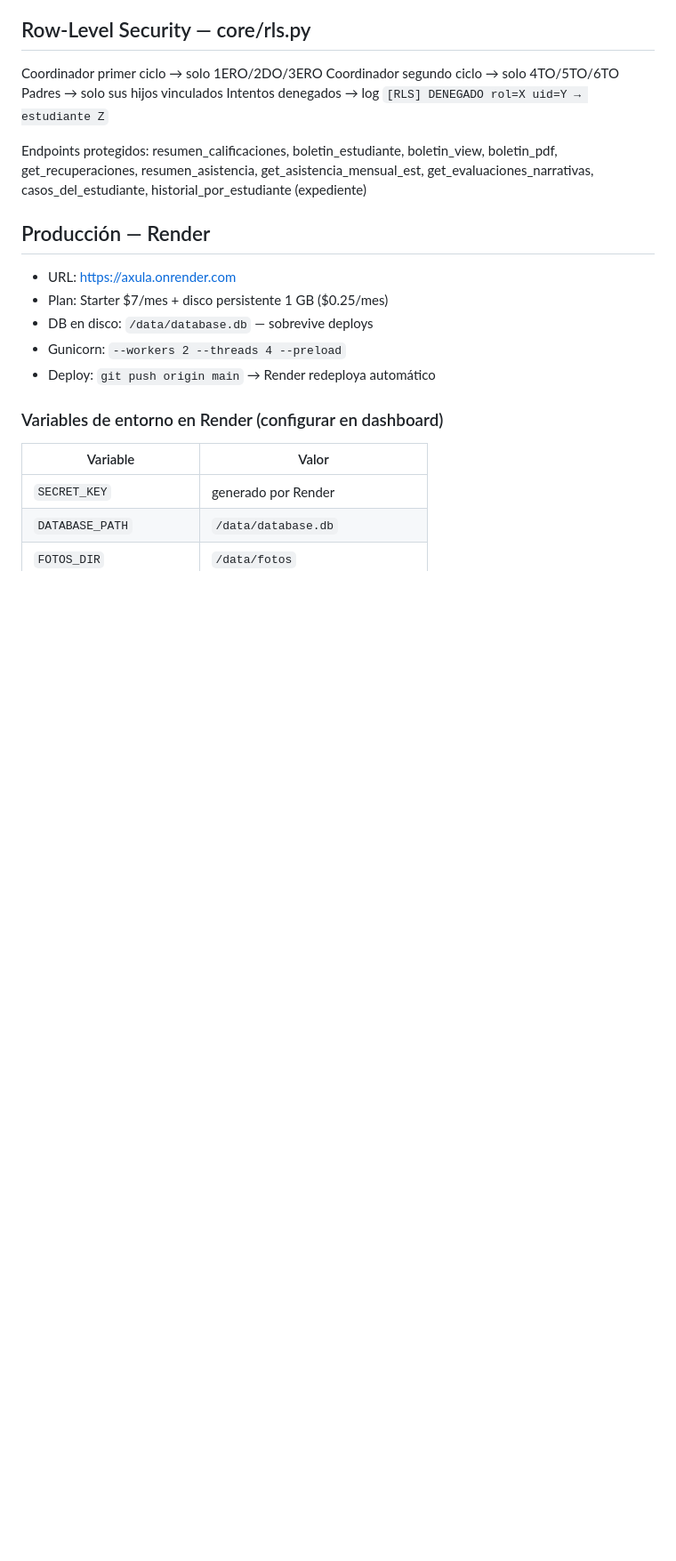
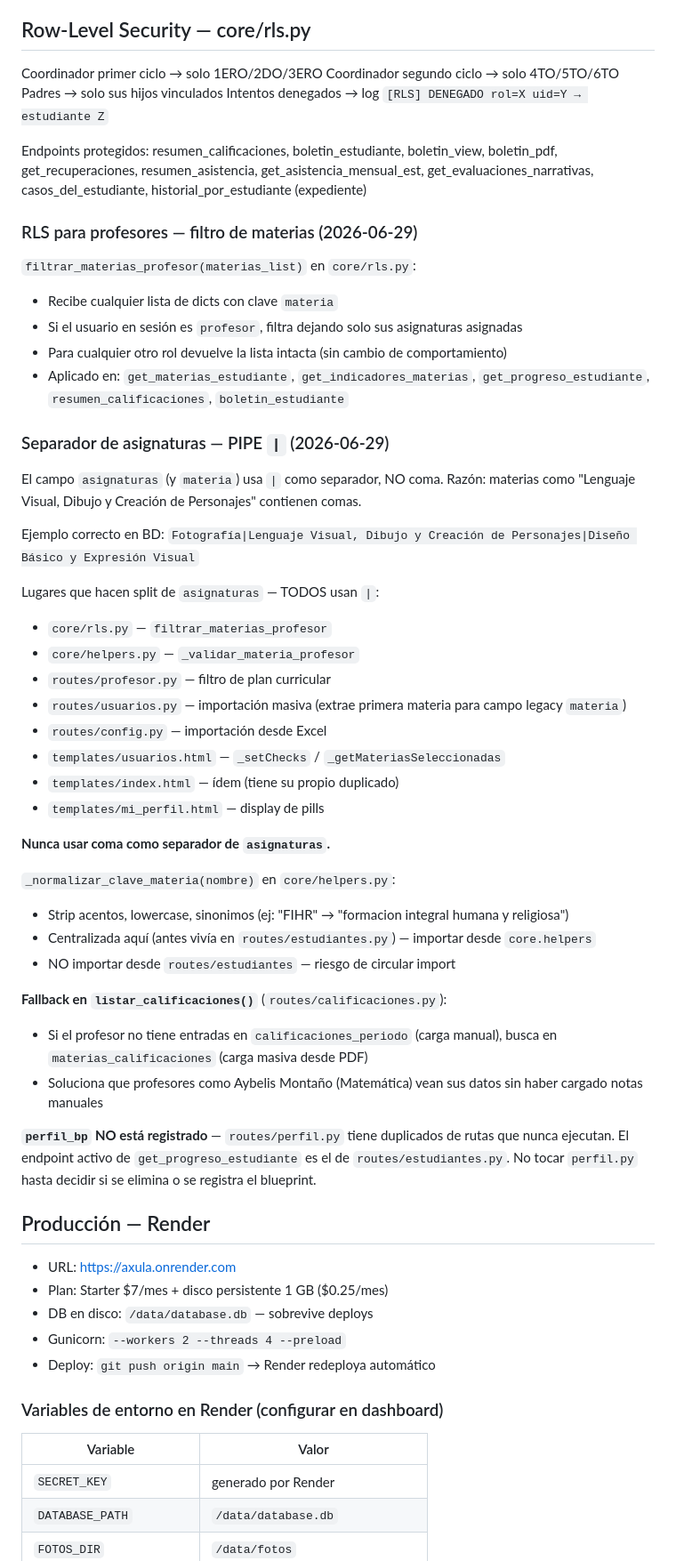
Before and after one commit to erickherndza/axula, a Markdown page: CLAUDE.md, the part around one of its changes. Shown at 89% size. GitHub-like rendering; blank space fills up the shorter version.

Commit message:
docs: actualizar CLAUDE.md — sesión 7, separador pipe en asignaturas
Co-Authored-By: Claude Sonnet 4.6 <noreply@anthropic.com>

```diff
--- a/CLAUDE.md
+++ b/CLAUDE.md
@@ -125,6 +125,49 @@ Endpoints protegidos: resumen_calificaciones, boletin_estudiante, boletin_view,
 get_recuperaciones, resumen_asistencia, get_asistencia_mensual_est,
 get_evaluaciones_narrativas, casos_del_estudiante, historial_por_estudiante (expediente)
 
+### RLS para profesores — filtro de materias (2026-06-29)
+
+`filtrar_materias_profesor(materias_list)` en `core/rls.py`:
+- Recibe cualquier lista de dicts con clave `materia`
+- Si el usuario en sesión es `profesor`, filtra dejando solo sus asignaturas asignadas
+- Para cualquier otro rol devuelve la lista intacta (sin cambio de comportamiento)
+- Aplicado en: `get_materias_estudiante`, `get_indicadores_materias`, `get_progreso_estudiante`,
+  `resumen_calificaciones`, `boletin_estudiante`
+
+### Separador de asignaturas — PIPE `|` (2026-06-29)
+
+El campo `asignaturas` (y `materia`) usa `|` como separador, NO coma.
+Razón: materias como "Lenguaje Visual, Dibujo y Creación de Personajes" contienen comas.
+
+Ejemplo correcto en BD: `Fotografía|Lenguaje Visual, Dibujo y Creación de Personajes|Diseño Básico y Expresión Visual`
+
+Lugares que hacen split de `asignaturas` — TODOS usan `|`:
+- `core/rls.py` — `filtrar_materias_profesor`
+- `core/helpers.py` — `_validar_materia_profesor`
+- `routes/profesor.py` — filtro de plan curricular
+- `routes/usuarios.py` — importación masiva (extrae primera materia para campo legacy `materia`)
+- `routes/config.py` — importación desde Excel
+- `templates/usuarios.html` — `_setChecks` / `_getMateriasSeleccionadas`
+- `templates/index.html` — ídem (tiene su propio duplicado)
+- `templates/mi_perfil.html` — display de pills
+
+**Nunca usar coma como separador de `asignaturas`.**
+
+`_normalizar_clave_materia(nombre)` en `core/helpers.py`:
+- Strip acentos, lowercase, sinonimos (ej: "FIHR" → "formacion integral humana y religiosa")
+- Centralizada aquí (antes vivía en `routes/estudiantes.py`) — importar desde `core.helpers`
+- NO importar desde `routes/estudiantes` — riesgo de circular import
+
+**Fallback en `listar_calificaciones()`** (`routes/calificaciones.py`):
+- Si el profesor no tiene entradas en `calificaciones_periodo` (carga manual), busca en
+  `materias_calificaciones` (carga masiva desde PDF)
+- Soluciona que profesores como Aybelis Montaño (Matemática) vean sus datos sin haber
+  cargado notas manuales
+
+**`perfil_bp` NO está registrado** — `routes/perfil.py` tiene duplicados de rutas que nunca
+ejecutan. El endpoint activo de `get_progreso_estudiante` es el de `routes/estudiantes.py`.
+No tocar `perfil.py` hasta decidir si se elimina o se registra el blueprint.
+
 ## Producción — Render
 
 - URL: https://axula.onrender.com
```
Also changed, not shown: other parts of CLAUDE.md (+24 -0 lines).
